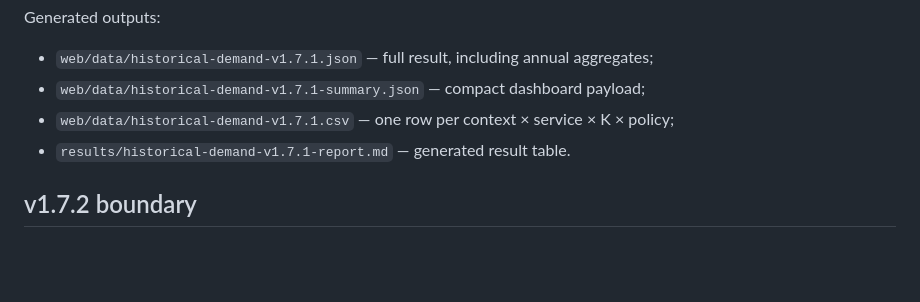
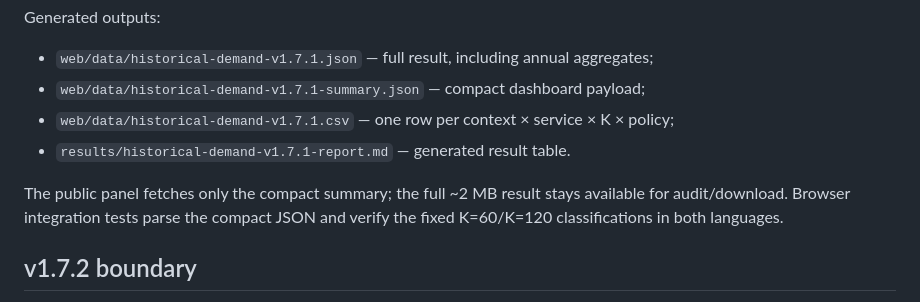
Before and after one commit to webtilians/ecodispatch, a Markdown page: docs/historical-demand-replay-v1.7.1.md, the part around the change. Rendered like a GitHub page; blank space fills up the shorter version.

Commit message:
v1.7.1: document compact dashboard validation

```diff
--- a/docs/historical-demand-replay-v1.7.1.md
+++ b/docs/historical-demand-replay-v1.7.1.md
@@ -184,6 +184,8 @@ Generated outputs:
   context × service × K × policy;
 - `results/historical-demand-v1.7.1-report.md` — generated result table.
 
+The public panel fetches only the compact summary; the full ~2 MB result stays available for audit/download. Browser integration tests parse the compact JSON and verify the fixed K=60/K=120 classifications in both languages.
+
 ## v1.7.2 boundary
 
 The next step, if suitable data can be obtained, is **operational service
```
